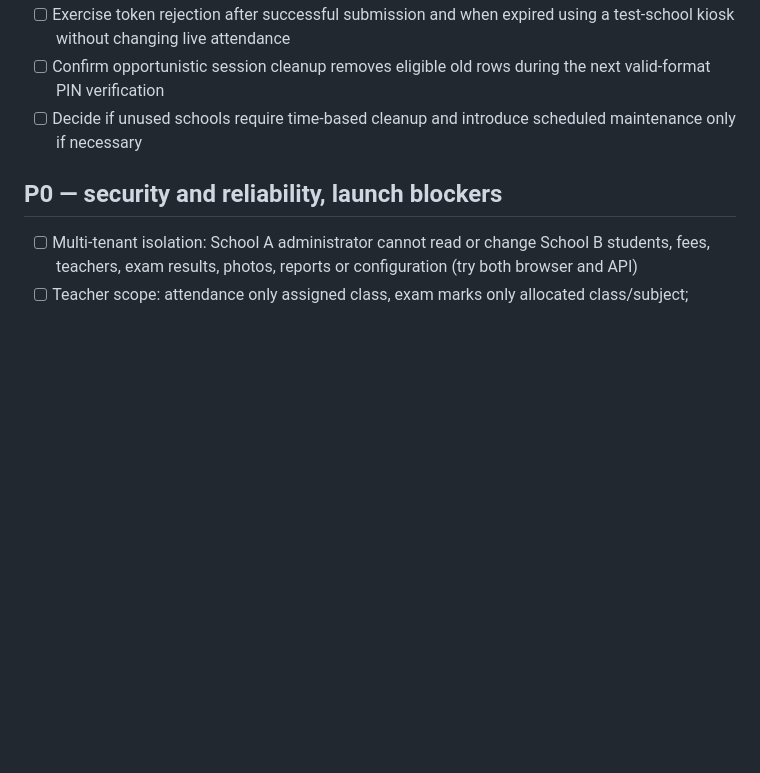
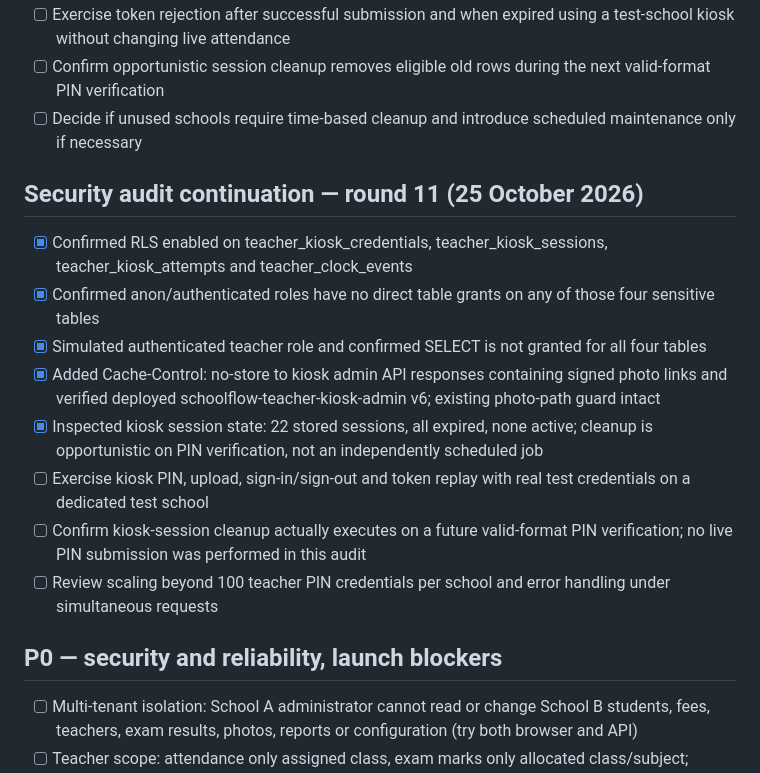
Before and after one commit to ijamil19-lang/school-attendance-app, a Markdown page: LAUNCH_CHECKLIST.md, the part around the change. Rendered like a GitHub page; blank space fills up the shorter version.

Commit message:
Document round eleven kiosk privileges and prevent signed-photo response caching

```diff
--- a/LAUNCH_CHECKLIST.md
+++ b/LAUNCH_CHECKLIST.md
@@ -114,6 +114,16 @@ Status: PRE-LAUNCH. Do not onboard paying schools until critical tests pass.
 - [ ] Confirm opportunistic session cleanup removes eligible old rows during the next valid-format PIN verification
 - [ ] Decide if unused schools require time-based cleanup and introduce scheduled maintenance only if necessary
 
+## Security audit continuation — round 11 (25 October 2026)
+- [x] Confirmed RLS enabled on teacher_kiosk_credentials, teacher_kiosk_sessions, teacher_kiosk_attempts and teacher_clock_events
+- [x] Confirmed anon/authenticated roles have no direct table grants on any of those four sensitive tables
+- [x] Simulated authenticated teacher role and confirmed SELECT is not granted for all four tables
+- [x] Added Cache-Control: no-store to kiosk admin API responses containing signed photo links and verified deployed schoolflow-teacher-kiosk-admin v6; existing photo-path guard intact
+- [x] Inspected kiosk session state: 22 stored sessions, all expired, none active; cleanup is opportunistic on PIN verification, not an independently scheduled job
+- [ ] Exercise kiosk PIN, upload, sign-in/sign-out and token replay with real test credentials on a dedicated test school
+- [ ] Confirm kiosk-session cleanup actually executes on a future valid-format PIN verification; no live PIN submission was performed in this audit
+- [ ] Review scaling beyond 100 teacher PIN credentials per school and error handling under simultaneous requests
+
 ## P0 — security and reliability, launch blockers
 - [ ] Multi-tenant isolation: School A administrator cannot read or change School B students, fees, teachers, exam results, photos, reports or configuration (try both browser and API)
 - [ ] Teacher scope: attendance only assigned class, exam marks only allocated class/subject; cannot tamper with student/school IDs
```
